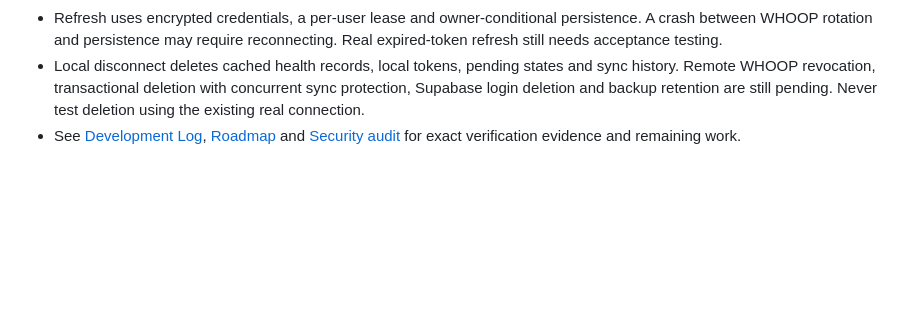
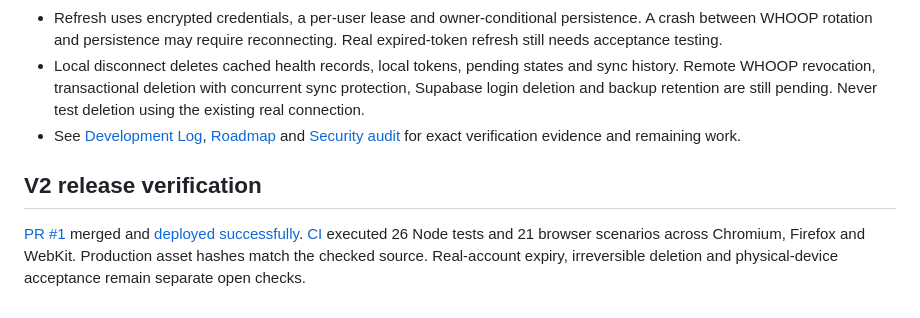
Before and after one commit to 3bHussein/Whoop-Intelligence-, a Markdown page: README.md, the part around the change. Drawn GitHub-style; blank space fills up the shorter version.

Commit message:
Record verified V2 release, cross-browser CI and production deployment

```diff
--- a/README.md
+++ b/README.md
@@ -45,3 +45,7 @@ GitHub Pages runs tests before deployment and publishes only HTML + `assets/`, e
 - Refresh uses encrypted credentials, a per-user lease and owner-conditional persistence. A crash between WHOOP rotation and persistence may require reconnecting. Real expired-token refresh still needs acceptance testing.
 - Local disconnect deletes cached health records, local tokens, pending states and sync history. Remote WHOOP revocation, transactional deletion with concurrent sync protection, Supabase login deletion and backup retention are still pending. Never test deletion using the existing real connection.
 - See [Development Log](docs/DEVELOPMENT-LOG.md), [Roadmap](docs/ANALYTICS-ROADMAP.md) and [Security audit](docs/SECURITY-REVIEW.md) for exact verification evidence and remaining work.
+
+## V2 release verification
+
+[PR #1](https://github.com/3bHussein/Whoop-Intelligence-/pull/1) merged and [deployed successfully](https://github.com/3bHussein/Whoop-Intelligence-/actions/runs/39138948237). [CI](https://github.com/3bHussein/Whoop-Intelligence-/actions/runs/39138835902) executed 26 Node tests and 21 browser scenarios across Chromium, Firefox and WebKit. Production asset hashes match the checked source. Real-account expiry, irreversible deletion and physical-device acceptance remain separate open checks.
```
Also changed, not shown: docs/ANALYTICS-ROADMAP.md (+4 -0 lines), docs/DEVELOPMENT-LOG.md (+21 -7 lines).
